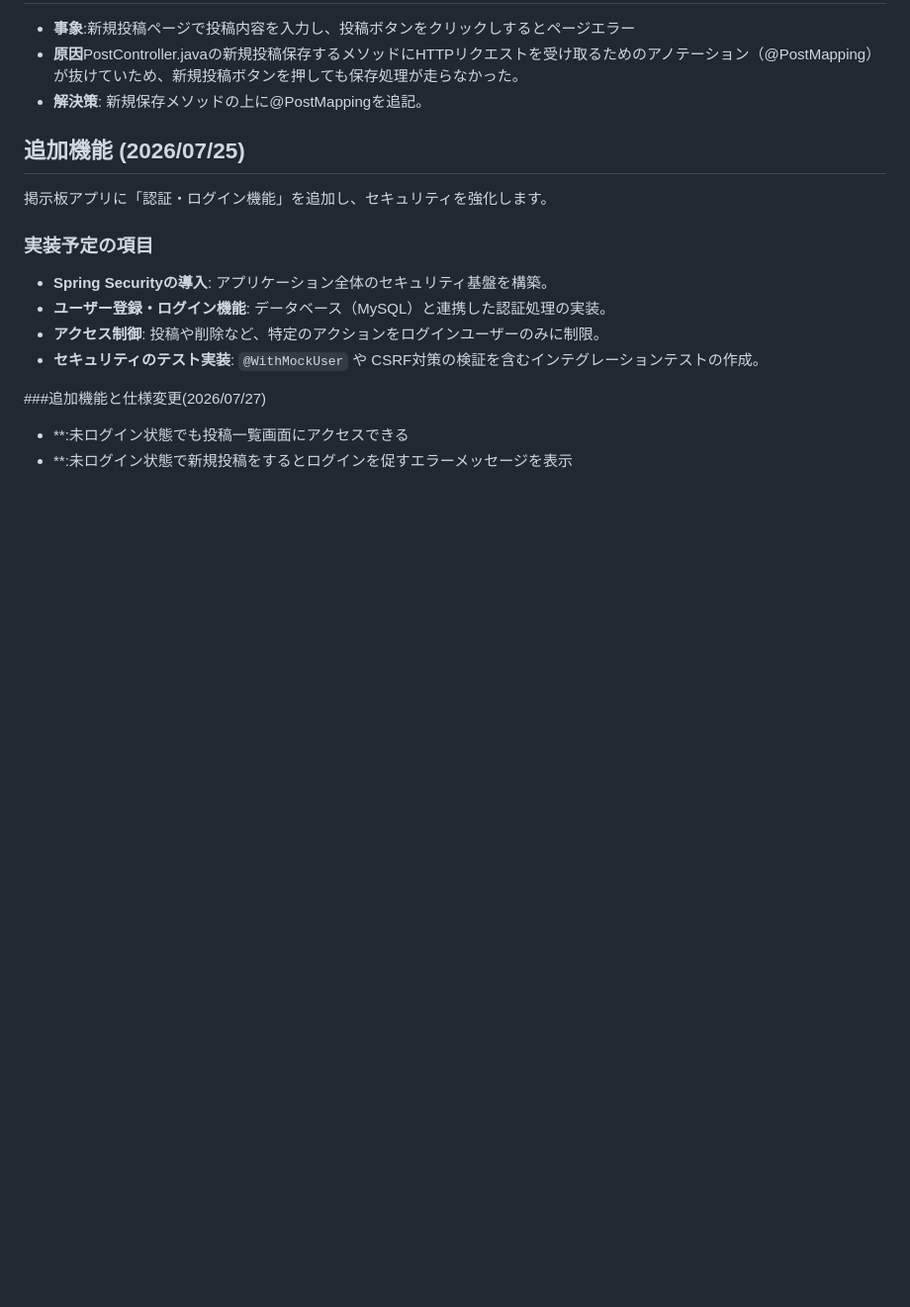
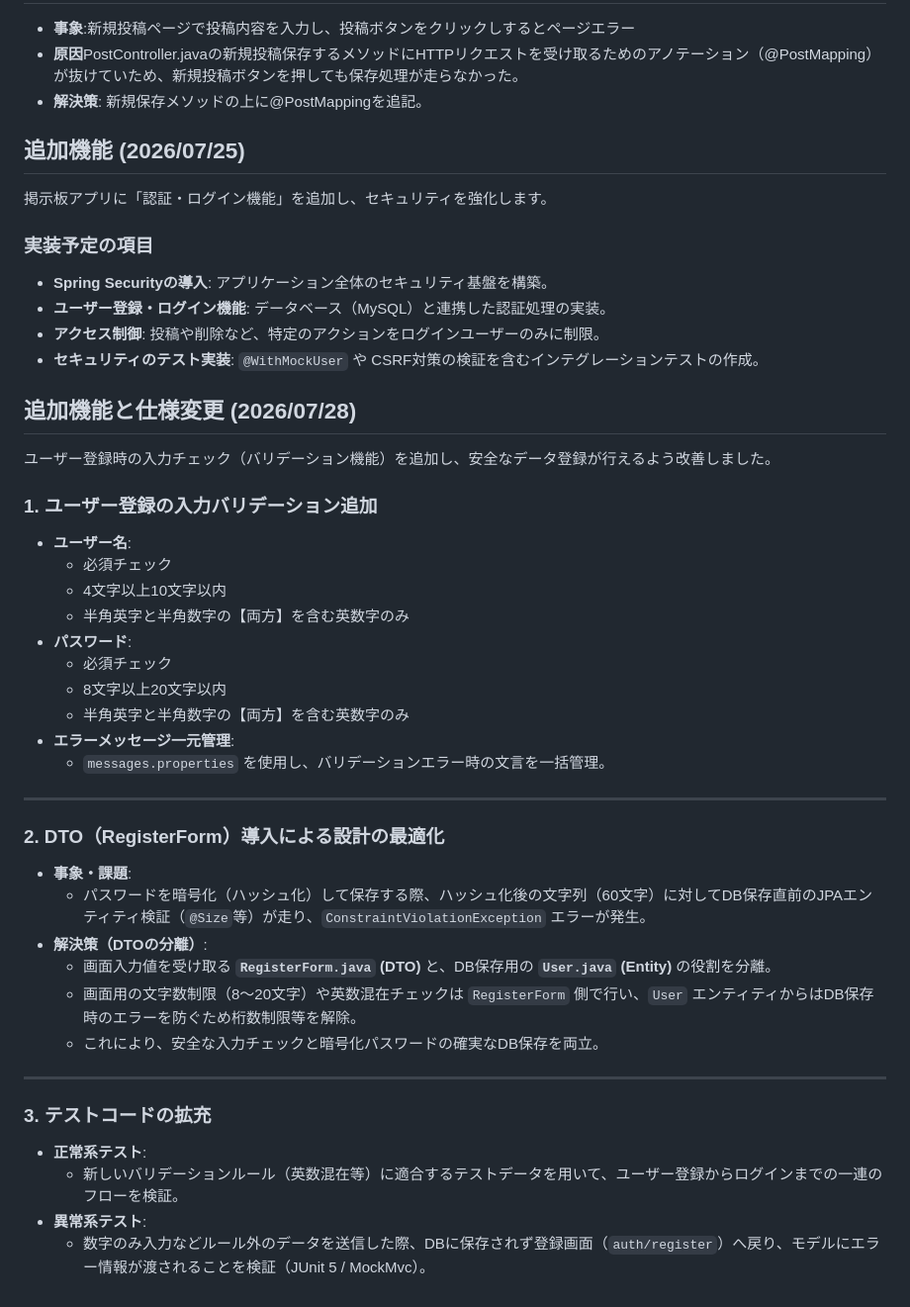
Before and after one commit to Utsumi0718/bulletinboard, a Markdown page: README.md, the part around the change. Shown at 99% size. Drawn GitHub-style; blank space fills up the shorter version.

Commit message:
READEMEの追加機能と仕様変更の更新

```diff
--- a/README.md
+++ b/README.md
@@ -57,6 +57,35 @@ Spring BootとMySQLの連携にあたり、以下の3つのエラーに直面し
 - **アクセス制御**: 投稿や削除など、特定のアクションをログインユーザーのみに制限。
 - **セキュリティのテスト実装**: `@WithMockUser` や CSRF対策の検証を含むインテグレーションテストの作成。
 
-###追加機能と仕様変更(2026/07/27)
-- **:未ログイン状態でも投稿一覧画面にアクセスできる
-- **:未ログイン状態で新規投稿をするとログインを促すエラーメッセージを表示
+## 追加機能と仕様変更 (2026/07/28)
+ユーザー登録時の入力チェック（バリデーション機能）を追加し、安全なデータ登録が行えるよう改善しました。
+
+### 1. ユーザー登録の入力バリデーション追加
+* **ユーザー名**:
+  * 必須チェック
+  * 4文字以上10文字以内
+  * 半角英字と半角数字の【両方】を含む英数字のみ
+* **パスワード**:
+  * 必須チェック
+  * 8文字以上20文字以内
+  * 半角英字と半角数字の【両方】を含む英数字のみ
+* **エラーメッセージ一元管理**:
+  * `messages.properties` を使用し、バリデーションエラー時の文言を一括管理。
+
+---
+
+### 2. DTO（RegisterForm）導入による設計の最適化
+* **事象・課題**:
+  * パスワードを暗号化（ハッシュ化）して保存する際、ハッシュ化後の文字列（60文字）に対してDB保存直前のJPAエンティティ検証（`@Size`等）が走り、`ConstraintViolationException` エラーが発生。
+* **解決策（DTOの分離）**:
+  * 画面入力値を受け取る **`RegisterForm.java` (DTO)** と、DB保存用の **`User.java` (Entity)** の役割を分離。
+  * 画面用の文字数制限（8〜20文字）や英数混在チェックは `RegisterForm` 側で行い、`User` エンティティからはDB保存時のエラーを防ぐため桁数制限等を解除。
+  * これにより、安全な入力チェックと暗号化パスワードの確実なDB保存を両立。
+
+---
+
+### 3. テストコードの拡充
+* **正常系テスト**:
+  * 新しいバリデーションルール（英数混在等）に適合するテストデータを用いて、ユーザー登録からログインまでの一連のフローを検証。
+* **異常系テスト**:
+  * 数字のみ入力などルール外のデータを送信した際、DBに保存されず登録画面（`auth/register`）へ戻り、モデルにエラー情報が渡されることを検証（JUnit 5 / MockMvc）。
```
